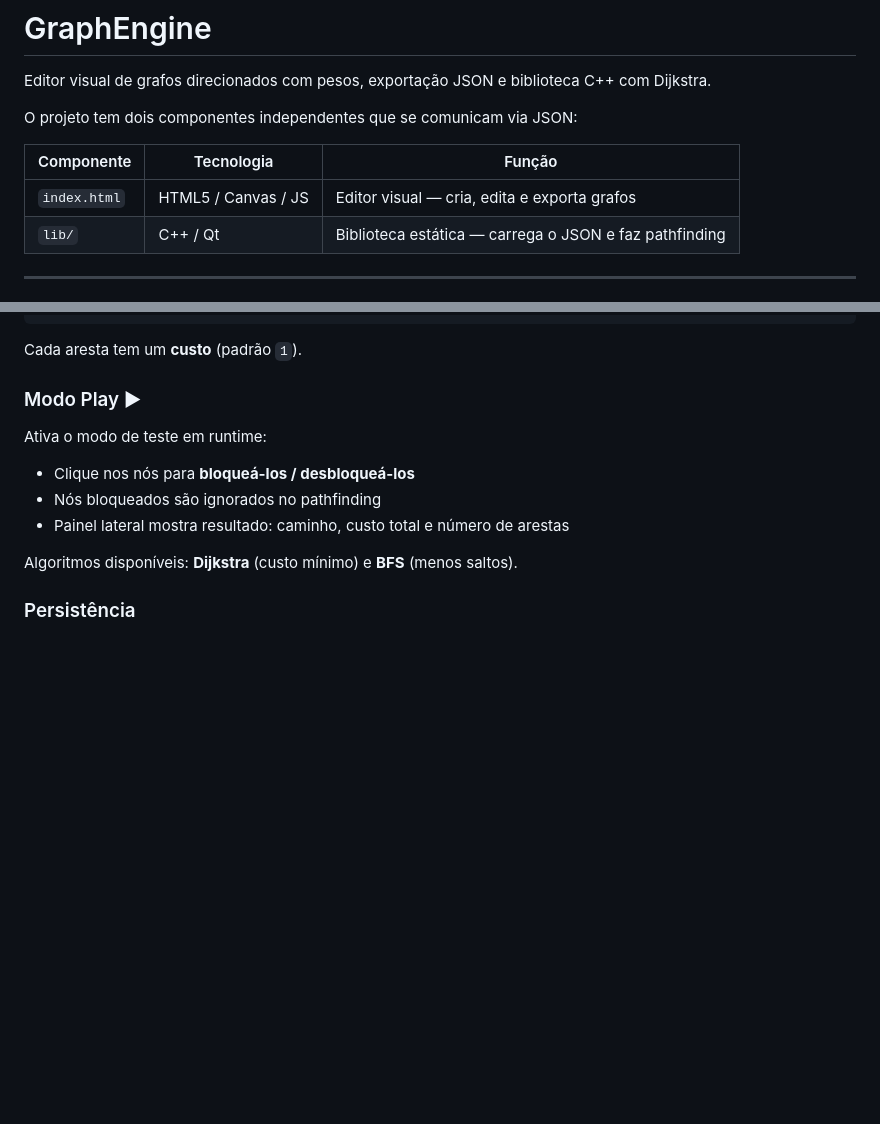
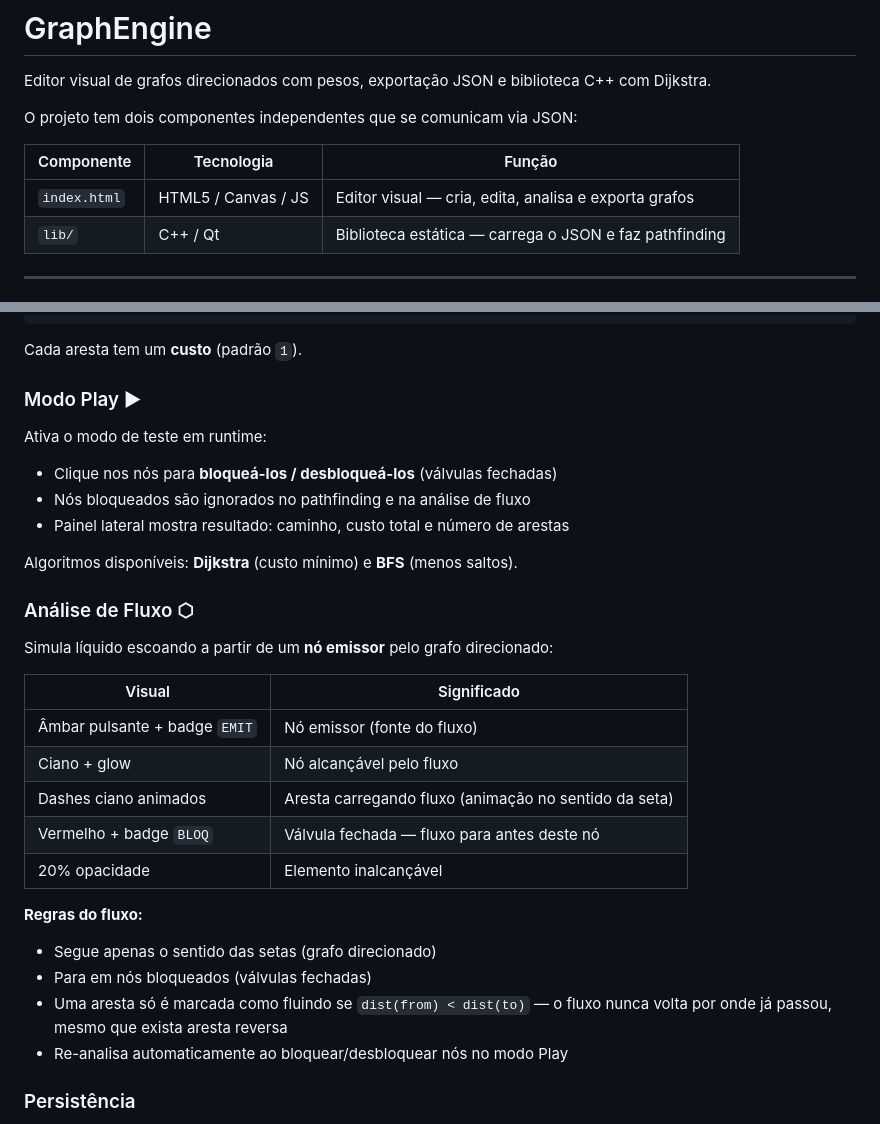
Before and after one commit to Victor-Morvy/GraphEngine, a Markdown page: README.md, 2 parts joined by grey strips. Drawn GitHub-style; blank space fills up the shorter version.

Commit message:
docs: document flow analysis feature in README
Co-Authored-By: Claude Sonnet 4.6 <noreply@anthropic.com>

```diff
--- a/README.md
+++ b/README.md
@@ -6,7 +6,7 @@ O projeto tem dois componentes independentes que se comunicam via JSON:
 
 | Componente | Tecnologia | Função |
 |---|---|---|
-| `index.html` | HTML5 / Canvas / JS | Editor visual — cria, edita e exporta grafos |
+| `index.html` | HTML5 / Canvas / JS | Editor visual — cria, edita, analisa e exporta grafos |
 | `lib/` | C++ / Qt | Biblioteca estática — carrega o JSON e faz pathfinding |
 
 ---
@@ -46,11 +46,29 @@ Cada aresta tem um **custo** (padrão `1`).
 
 Ativa o modo de teste em runtime:
 
-- Clique nos nós para **bloqueá-los / desbloqueá-los**
-- Nós bloqueados são ignorados no pathfinding
+- Clique nos nós para **bloqueá-los / desbloqueá-los** (válvulas fechadas)
+- Nós bloqueados são ignorados no pathfinding e na análise de fluxo
 - Painel lateral mostra resultado: caminho, custo total e número de arestas
 
 Algoritmos disponíveis: **Dijkstra** (custo mínimo) e **BFS** (menos saltos).
+
+### Análise de Fluxo ⬡
+
+Simula líquido escoando a partir de um **nó emissor** pelo grafo direcionado:
+
+| Visual | Significado |
+|---|---|
+| Âmbar pulsante + badge `EMIT` | Nó emissor (fonte do fluxo) |
+| Ciano + glow | Nó alcançável pelo fluxo |
+| Dashes ciano animados | Aresta carregando fluxo (animação no sentido da seta) |
+| Vermelho + badge `BLOQ` | Válvula fechada — fluxo para antes deste nó |
+| 20% opacidade | Elemento inalcançável |
+
+**Regras do fluxo:**
+- Segue apenas o sentido das setas (grafo direcionado)
+- Para em nós bloqueados (válvulas fechadas)
+- Uma aresta só é marcada como fluindo se `dist(from) < dist(to)` — o fluxo nunca volta por onde já passou, mesmo que exista aresta reversa
+- Re-analisa automaticamente ao bloquear/desbloquear nós no modo Play
 
 ### Persistência
 
```
